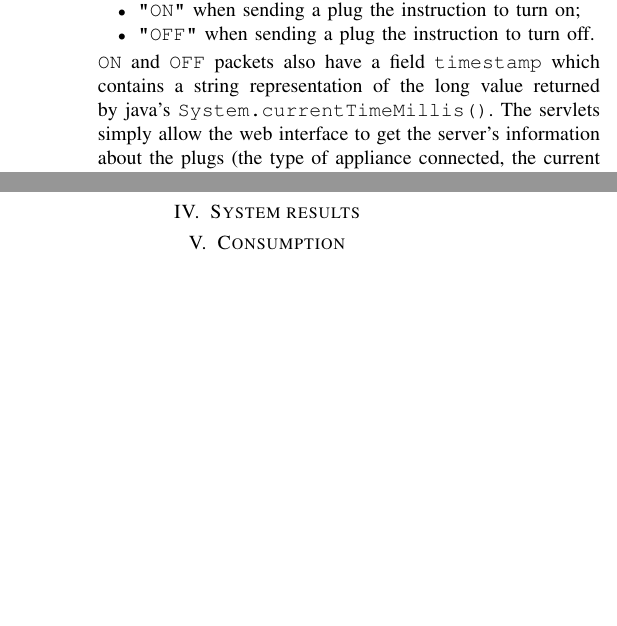
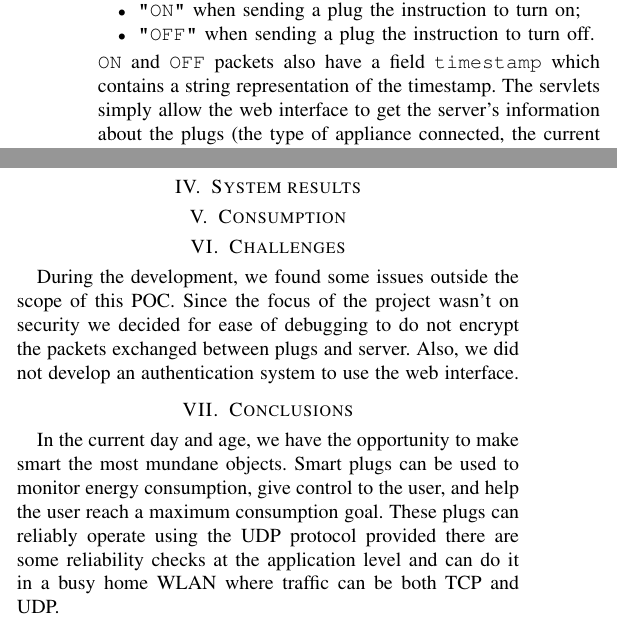
Before and after one commit to francescomagarotto/SmartPlugs-Wireless-Networks, a LaTeX paper (paper/main.tex): two parts of the columns of page 3 of 3 before the commit and two parts of the columns of page 3 of 4 after it, joined at a grey line, cut so that both start at the same text, the shorter picture padded with empty space. Compiled offline with pdfLaTeX; a missing font is replaced by an installed copy or a similar font; a LaTeX package or settings file that is missing is left out.

Commit message:
more on challenges, conclusions

```diff
--- a/paper/main.tex
+++ b/paper/main.tex
@@ -97,7 +97,7 @@ The server has been developed in Java 8 and managed using Maven. Tomcat is imple
 	\item \begin{spverbatim}"ON"\end{spverbatim} when sending a plug the instruction to turn on;
 	\item \begin{spverbatim}"OFF"\end{spverbatim} when sending a plug the instruction to turn off.
 \end{itemize}
-\verb|ON| and \verb|OFF| packets also have a field \verb|timestamp| which contains a string representation of the long value returned by java's \verb|System.currentTimeMillis()|.
+\verb|ON| and \verb|OFF| packets also have a field \verb|timestamp| which contains a string representation of the timestamp.
 \begin{figure}
 	\centering
 	\includegraphics[width=\linewidth]{assets/server_logic}
@@ -120,11 +120,14 @@ Throughout the development, the communication between the server and the plug ha
 
 \section{System results}
 
-
-
 \section{Consumption}
 %Qui mettiamo workflow generale con immagine algoritmo
 
+\section{Challenges}
+During the development, we found some issues outside the scope of this POC. Since the focus of the project wasn't on security we decided for ease of debugging to do not encrypt the packets exchanged between plugs and server. Also, we did not develop an authentication system to use the web interface.
+
+\section{Conclusions}
+In the current day and age, we have the opportunity to make smart the most mundane objects. Smart plugs can be used to monitor energy consumption, give control to the user, and help the user reach a maximum consumption goal. These plugs can reliably operate using the UDP protocol provided there are some reliability checks at the application level and can do it in a busy home WLAN where traffic can be both TCP and UDP.
 
 %
 %\subsection{Maintaining the Integrity of the Specifications}
```
Also changed, not shown: paper/main.pdf, 3 other files.
